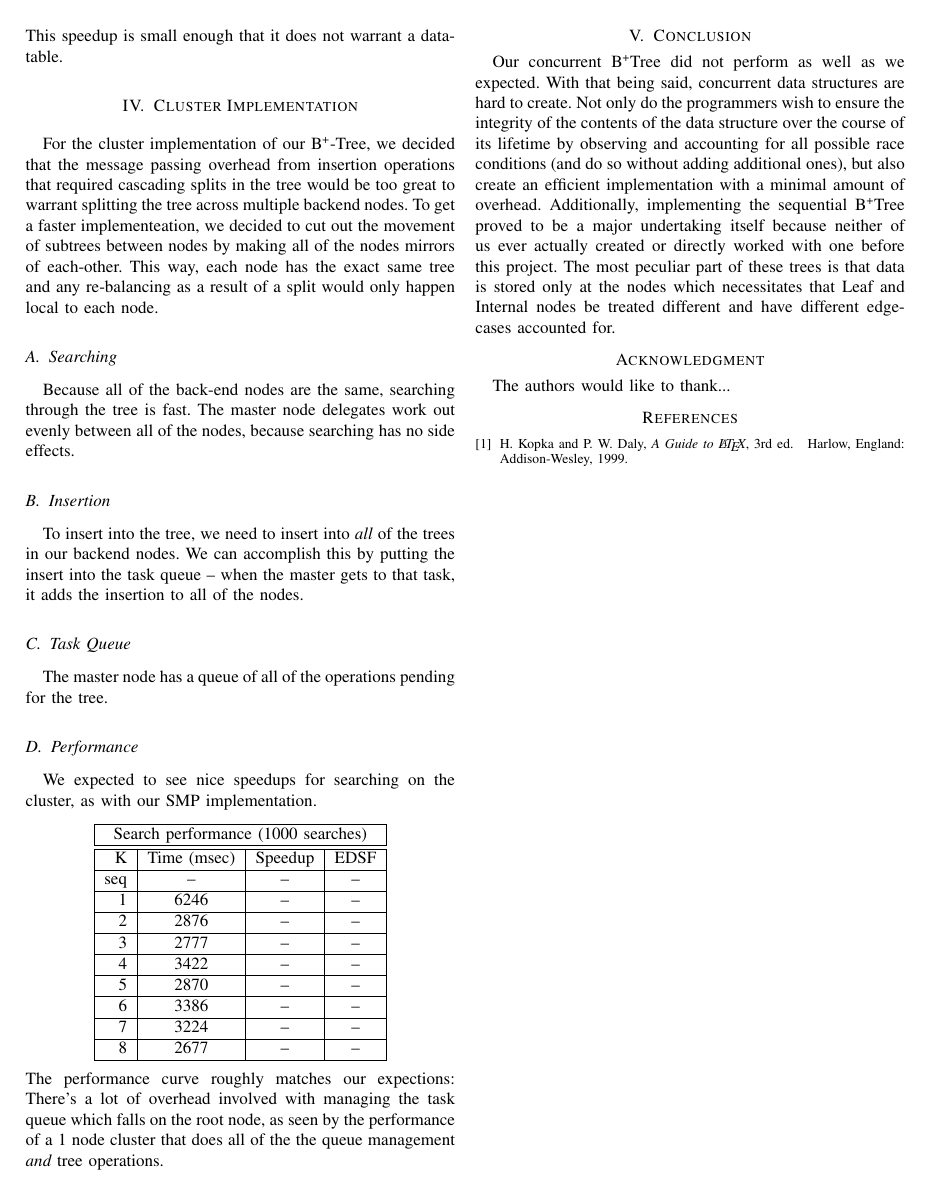
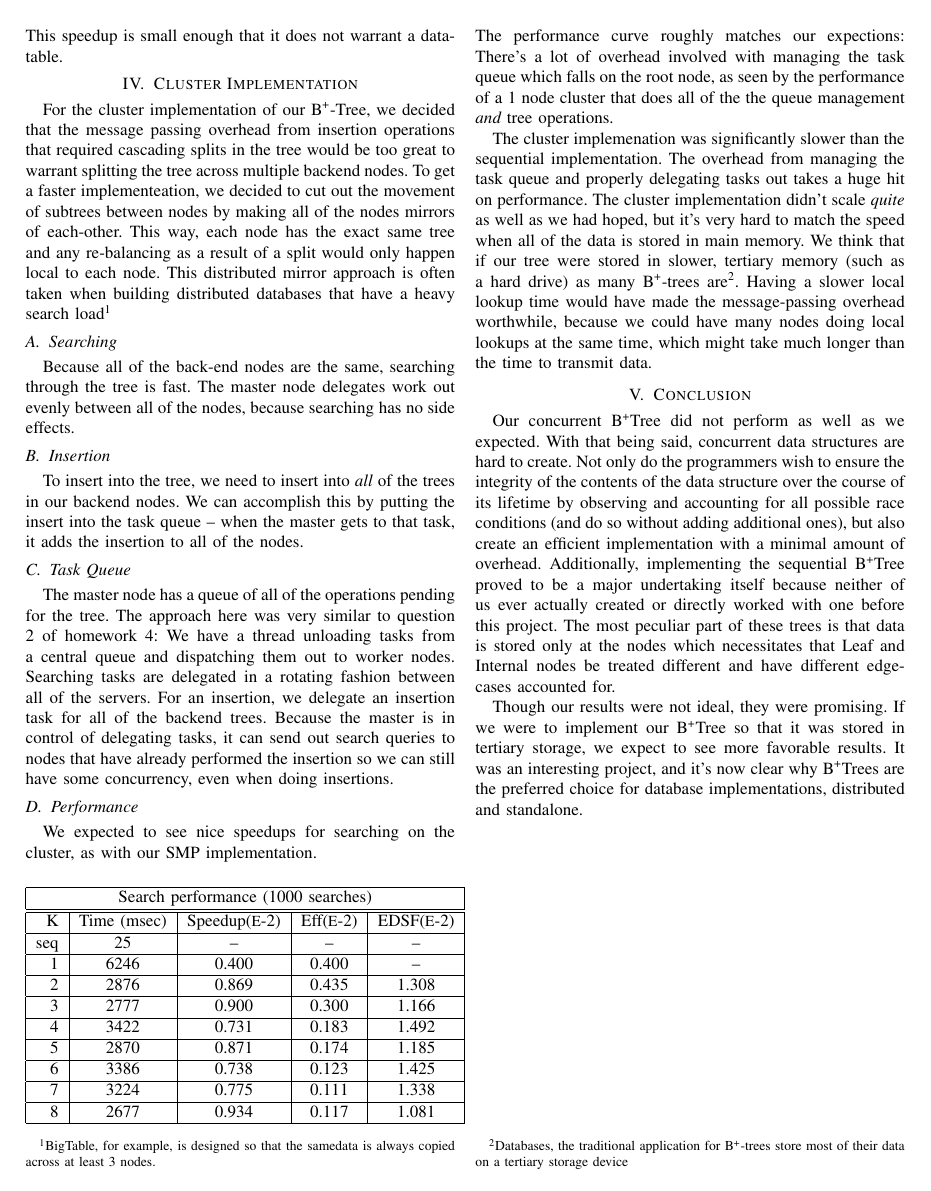
Before and after one commit to caltry/Concurrent-B--Tree, a LaTeX paper (paper/concurrent-b+-tree.tex): page 2 of 2. Compiled offline with pdfLaTeX.

Commit message:
Filled in the cluster performance table; added words.

```diff
--- a/paper/concurrent-b+-tree.tex
+++ b/paper/concurrent-b+-tree.tex
@@ -531,7 +531,10 @@ splits in the tree would be too great to warrant splitting the tree across
 multiple backend nodes. To get a faster implementeation, we decided to cut out
 the movement of subtrees between nodes by making all of the nodes mirrors of
 each-other. This way, each node has the exact same tree and any re-balancing as
-a result of a split would only happen local to each node.
+a result of a split would only happen local to each node. This distributed
+mirror approach is often taken when building distributed databases that have a
+heavy search load\footnote{BigTable, for example, is designed so that the
+samedata is always copied across at least 3 nodes.}
 
 \subsection{Searching}
 Because all of the back-end nodes are the same, searching through the tree is
@@ -544,31 +547,50 @@ backend nodes. We can accomplish this by putting the insert into the task queue
 \--- when the master gets to that task, it adds the insertion to all of the nodes.
 
 \subsection{Task Queue}
-The master node has a queue of all of the operations pending for the tree.
+The master node has a queue of all of the operations pending for the tree. The
+approach here was very similar to question 2 of homework 4: We have a thread
+unloading tasks from a central queue and dispatching them out to worker nodes.
+Searching tasks are delegated in a rotating fashion between all of the servers.
+For an insertion, we delegate an insertion task for all of the backend trees.
+Because the master is in control of delegating tasks, it can send out search
+queries to nodes that have already performed the insertion so we can still have
+some concurrency, even when doing insertions.
 
 \subsection{Performance}
 We expected to see nice speedups for searching on the cluster, as with our SMP
 implementation.
 \begin{center}
-\begin{tabular}{ | r | c | c | c | }
+\begin{tabular}{ | r | c | c | c | c | }
 \hline
-\multicolumn{4}{|c|}{Search performance (1000 searches)}\\\hline\hline
-K & Time (msec) & Speedup & EDSF \\\hline
-seq & \--- & \--- & \--- \\\hline
-1&6246 & \--- & \--- \\\hline
-2&2876 & \--- & \--- \\\hline
-3&2777 & \--- & \--- \\\hline
-4&3422 & \--- & \--- \\\hline
-5&2870 & \--- & \--- \\\hline
-6&3386 & \--- & \--- \\\hline
-7&3224 & \--- & \--- \\\hline
-8&2677 & \--- & \--- \\\hline
+\multicolumn{5}{|c|}{Search performance (1000 searches)}\\\hline\hline
+K & Time (msec) & Speedup({\small E}-2) & Eff({\small E}-2) & EDSF({\small E}-2) \\\hline
+seq & 25 & \--- & \--- & \--- \\\hline
+1&6246 & 0.400 & 0.400 & \--- \\\hline
+2&2876 & 0.869 & 0.435 & 1.308 \\\hline
+3&2777 & 0.900 & 0.300 & 1.166 \\\hline
+4&3422 & 0.731 & 0.183 & 1.492 \\\hline
+5&2870 & 0.871 & 0.174 & 1.185 \\\hline
+6&3386 & 0.738 & 0.123 & 1.425 \\\hline
+7&3224 & 0.775 & 0.111 & 1.338 \\\hline
+8&2677 & 0.934 & 0.117 & 1.081 \\\hline
 \end{tabular}
 \end{center}
 The performance curve roughly matches our expections: There's a lot of overhead
 involved with managing the task queue which falls on the root node, as seen by
 the performance of a 1 node cluster that does all of the the queue management
 {\em and} tree operations.
+
+The cluster implemenation was significantly slower than the sequential
+implementation. The overhead from managing the task queue and properly
+delegating tasks out takes a huge hit on performance. The cluster implementation
+didn't scale {\em quite} as well as we had hoped, but it's very hard to match
+the speed when all of the data is stored in main memory. We think that if our
+tree were stored in slower, tertiary memory (such as a hard drive) as many
+B\textsuperscript{+}-trees are\footnote{Databases, the traditional application
+for B\textsuperscript{+}-trees store most of their data on a tertiary storage
+device}. Having a slower local lookup time would have made the message-passing
+overhead worthwhile, because we could have many nodes doing local lookups at the
+same time, which might take much longer than the time to transmit data.
 
 % An example of a floating figure using the graphicx package.
 % Note that \label must occur AFTER (or within) \caption.
@@ -668,21 +690,16 @@ these trees is that data is stored only at the nodes which necessitates that
 Leaf and Internal nodes be treated different and have different edge-cases
 accounted for.
 
-
+Though our results were not ideal, they were promising. If we were to implement
+our B\textsuperscript{+}Tree so that it was stored in tertiary storage, we
+expect to see more favorable results. It was an interesting project, and it's
+now clear why B\textsuperscript{+}Trees are the preferred choice for database
+implementations, distributed and standalone.
 
 % conference papers do not normally have an appendix
 
 
 % use section* for acknowledgement
-\section*{Acknowledgment}
-
-
-The authors would like to thank...
-
-
-
-
-
 % trigger a \newpage just before the given reference
 % number - used to balance the columns on the last page
 % adjust value as needed - may need to be readjusted if
@@ -705,13 +722,6 @@ The authors would like to thank...
 % <OR> manually copy in the resultant .bbl file
 % set second argument of \begin to the number of references
 % (used to reserve space for the reference number labels box)
-\begin{thebibliography}{1}
-
-\bibitem{IEEEhowto:kopka}
-H.~Kopka and P.~W. Daly, \emph{A Guide to \LaTeX}, 3rd~ed.\hskip 1em plus
-  0.5em minus 0.4em\relax Harlow, England: Addison-Wesley, 1999.
-
-\end{thebibliography}
 
 
 
```
